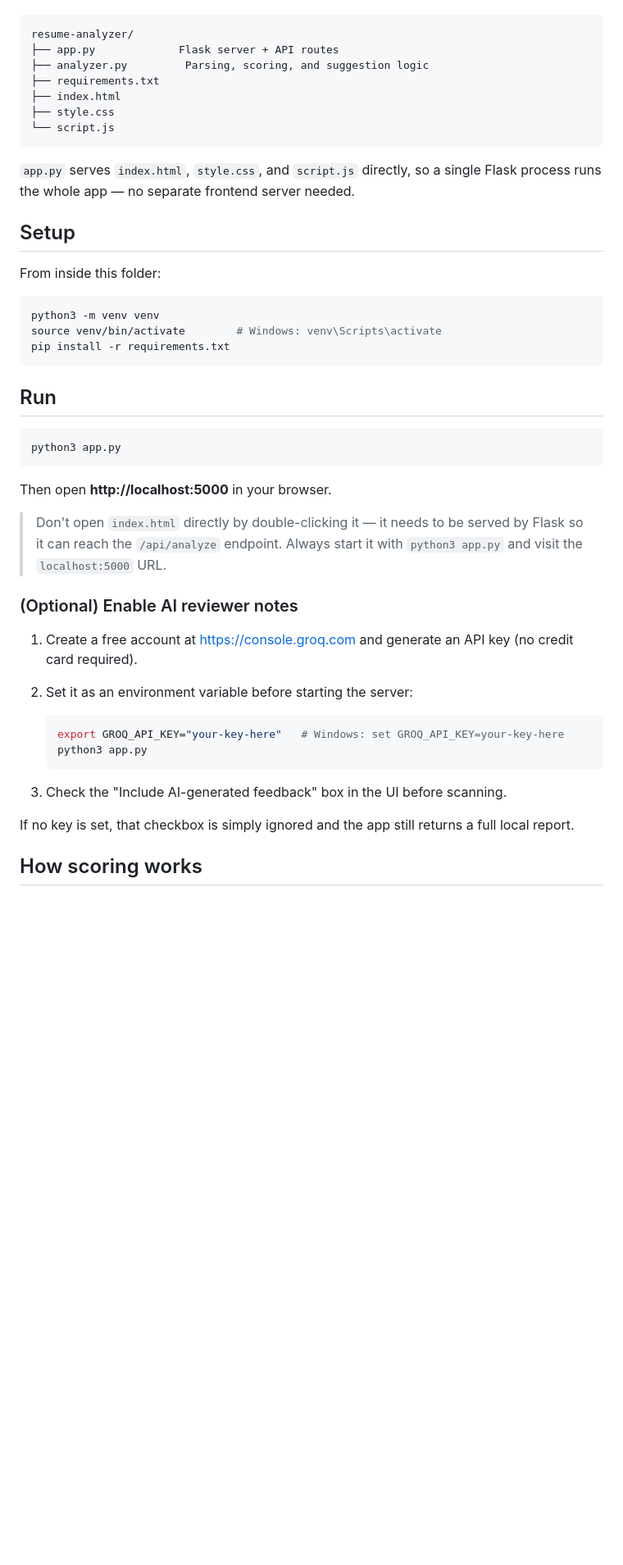
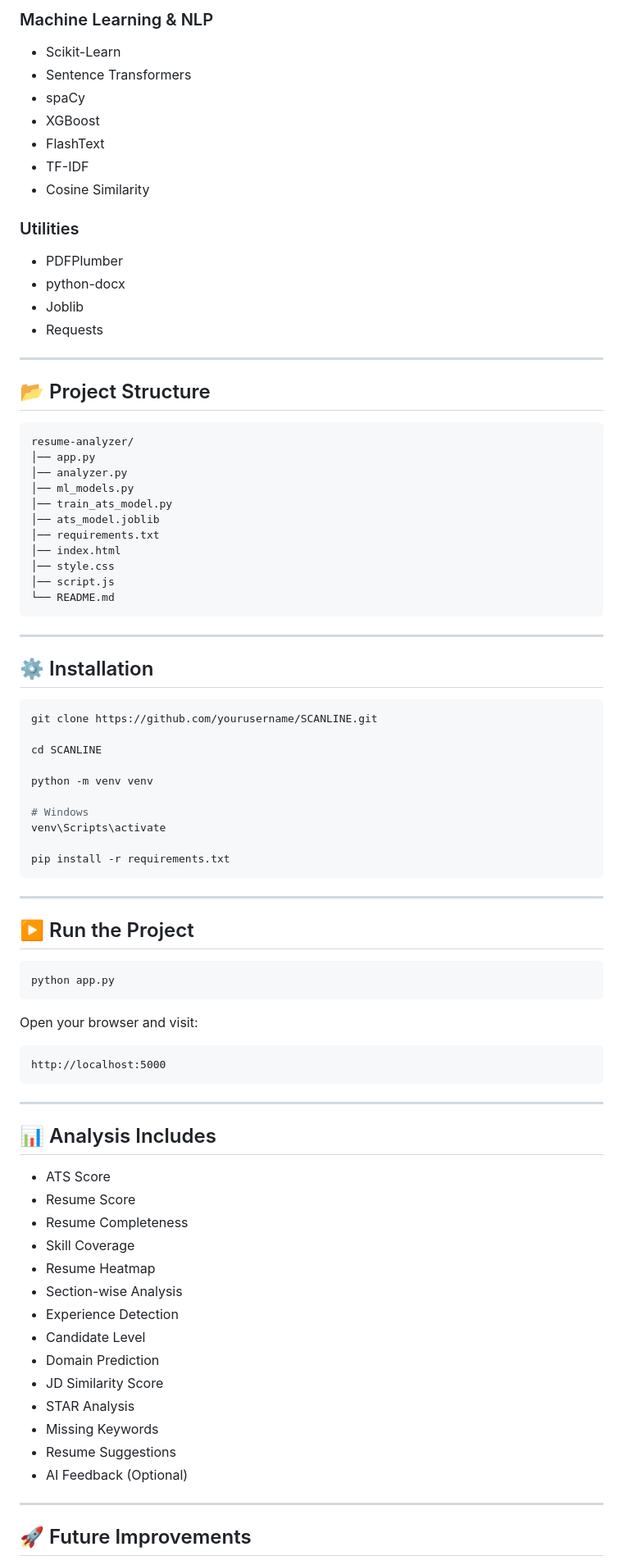
Before and after one commit to prayas670/Ai-Resume-Analyzer, a Markdown page: README.md, the part around one of its changes. Shown at 82% size. Drawn GitHub-style; blank space fills up the shorter version.

Commit message:
Revise README for clarity and feature highlights
Updated project description and features in README.

````diff
--- a/README.md
+++ b/README.md
@@ -22,51 +62,87 @@ All files live together in one folder:
+### Machine Learning & NLP
+- Scikit-Learn
+- Sentence Transformers
+- spaCy
+- XGBoost
+- FlashText
+- TF-IDF
+- Cosine Similarity
+
+### Utilities
+- PDFPlumber
+- python-docx
+- Joblib
+- Requests
+
+---
+
+## 📂 Project Structure
+
+```text
 resume-analyzer/
-├── app.py             Flask server + API routes
-├── analyzer.py         Parsing, scoring, and suggestion logic
-├── requirements.txt
-├── index.html
-├── style.css
-└── script.js
+│── app.py
+│── analyzer.py
+│── ml_models.py
+│── train_ats_model.py
+│── ats_model.joblib
+│── requirements.txt
+│── index.html
+│── style.css
+│── script.js
+└── README.md
 ```
 
-`app.py` serves `index.html`, `style.css`, and `script.js` directly, so a
-single Flask process runs the whole app — no separate frontend server needed.
+---
 
-## Setup
-
-From inside this folder:
+## ⚙️ Installation
 
 ```bash
-python3 -m venv venv
-source venv/bin/activate        # Windows: venv\Scripts\activate
+git clone https://github.com/yourusername/SCANLINE.git
+
+cd SCANLINE
+
+python -m venv venv
+
+# Windows
+venv\Scripts\activate
+
 pip install -r requirements.txt
 ```
 
-## Run
+---
+
+## ▶️ Run the Project
 
 ```bash
-python3 app.py
+python app.py
 ```
 
-Then open **http://localhost:5000** in your browser.
+Open your browser and visit:
 
-> Don't open `index.html` directly by double-clicking it — it needs to be
-> served by Flask so it can reach the `/api/analyze` endpoint. Always start
-> it with `python3 app.py` and visit the `localhost:5000` URL.
+```
+http://localhost:5000
+```
 
-### (Optional) Enable AI reviewer notes
+---
 
-1. Create a free account at https://console.groq.com and generate an API key
-   (no credit card required).
-2. Set it as an environment variable before starting the server:
+## 📊 Analysis Includes
 
-   ```bash
-   export GROQ_API_KEY="your-key-here"   # Windows: set GROQ_API_KEY=your-key-here
-   python3 app.py
-   ```
-3. Check the "Include AI-generated feedback" box in the UI before scanning.
+- ATS Score
+- Resume Score
+- Resume Completeness
+- Skill Coverage
+- Resume Heatmap
+- Section-wise Analysis
+- Experience Detection
+- Candidate Level
+- Domain Prediction
+- JD Similarity Score
+- STAR Analysis
+- Missing Keywords
+- Resume Suggestions
+- AI Feedback (Optional)
 
-If no key is set, that checkbox is simply ignored and the app still returns
-a full local report.
+---
 
-## How scoring works
+## 🚀 Future Improvements
 
````
Also changed, not shown: other parts of README.md (+78 -67 lines).
